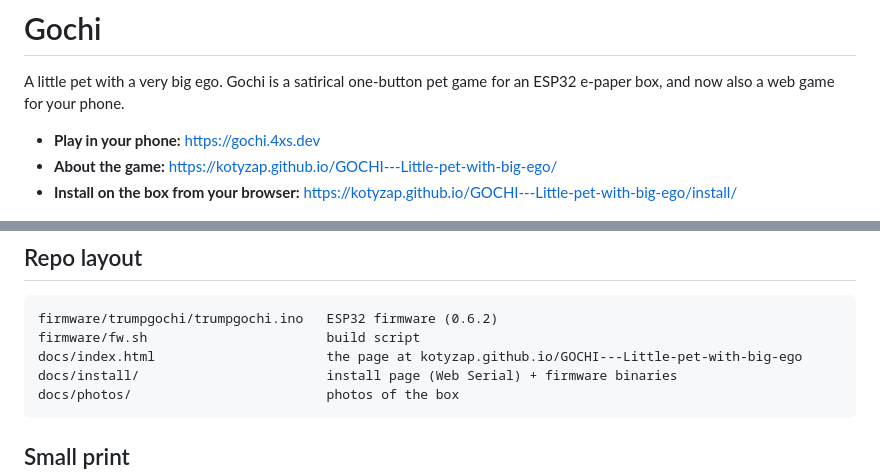
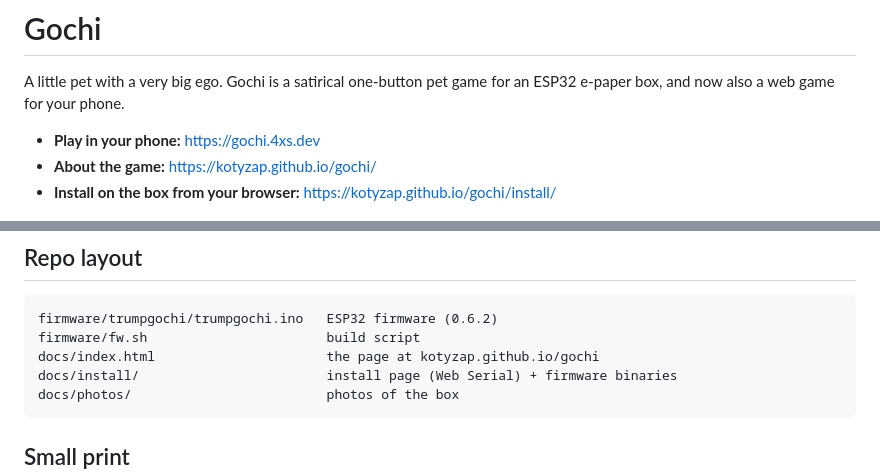
Before and after one commit to kotyzap/GOCHI---Little-pet-with-big-ego, a Markdown page: README.md, 2 parts joined by grey strips. Rendered like a GitHub page.

Commit message:
New README

````diff
--- a/README.md
+++ b/README.md
@@ -4,8 +4,8 @@ A little pet with a very big ego. Gochi is a satirical one-button pet game for a
 and now also a web game for your phone.
 
 - **Play in your phone:** https://gochi.4xs.dev
-- **About the game:** https://kotyzap.github.io/GOCHI---Little-pet-with-big-ego/
-- **Install on the box from your browser:** https://kotyzap.github.io/GOCHI---Little-pet-with-big-ego/install/
+- **About the game:** https://kotyzap.github.io/gochi/
+- **Install on the box from your browser:** https://kotyzap.github.io/gochi/install/
 
 ![The box showing all eight gochis](docs/photos/box-grid.jpg)
 
@@ -49,7 +49,7 @@ The pack format is described at the top of the sketch.
 ```
 firmware/trumpgochi/trumpgochi.ino   ESP32 firmware (0.6.2)
 firmware/fw.sh                       build script
-docs/index.html                      the page at kotyzap.github.io/GOCHI---Little-pet-with-big-ego
+docs/index.html                      the page at kotyzap.github.io/gochi
 docs/install/                        install page (Web Serial) + firmware binaries
 docs/photos/                         photos of the box
 ```
````
Also changed, not shown: other parts of README.md (+1 -1 lines), docs/img/cast.png (added), docs/img/hero.png (added), docs/img/steps.png (added).
